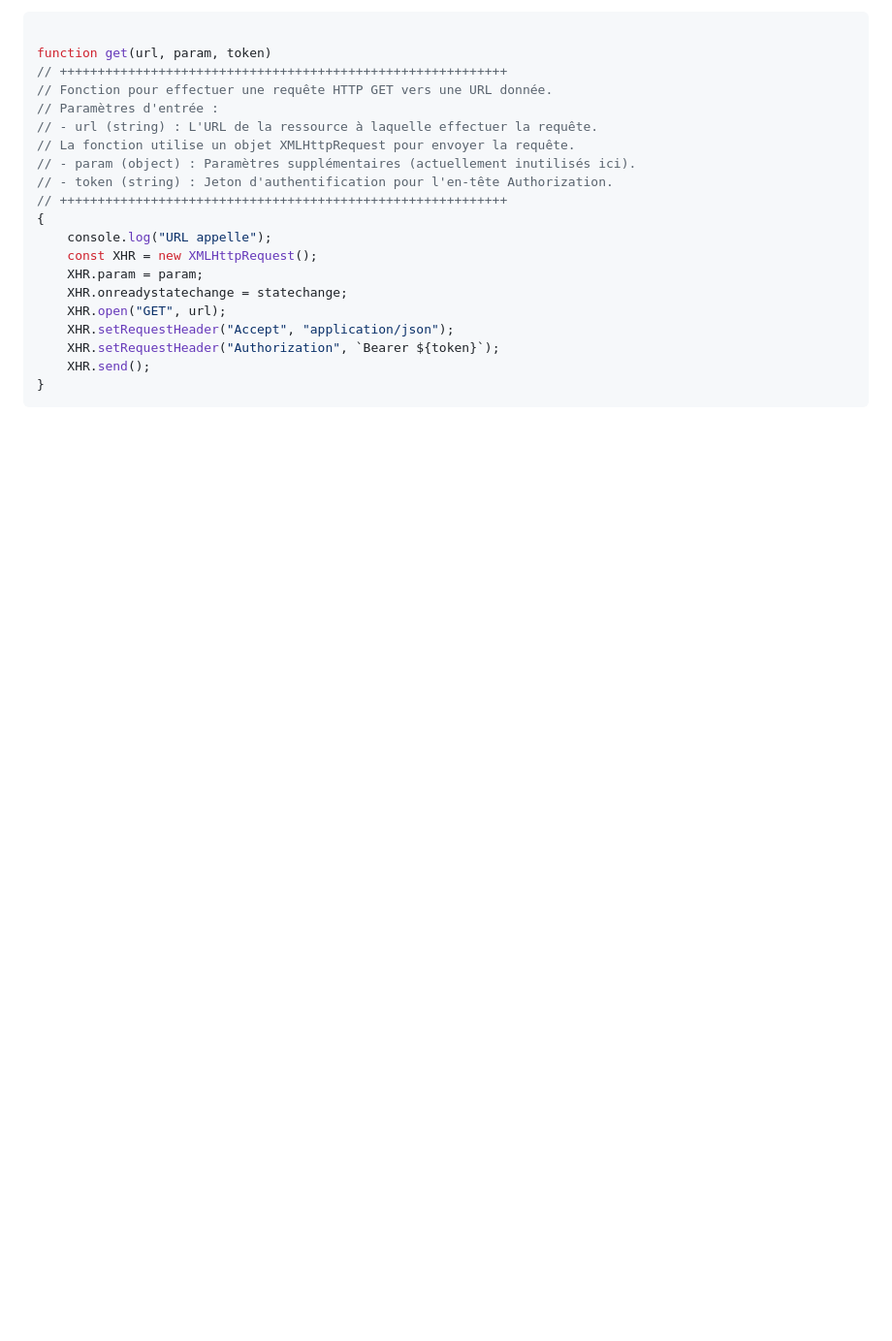
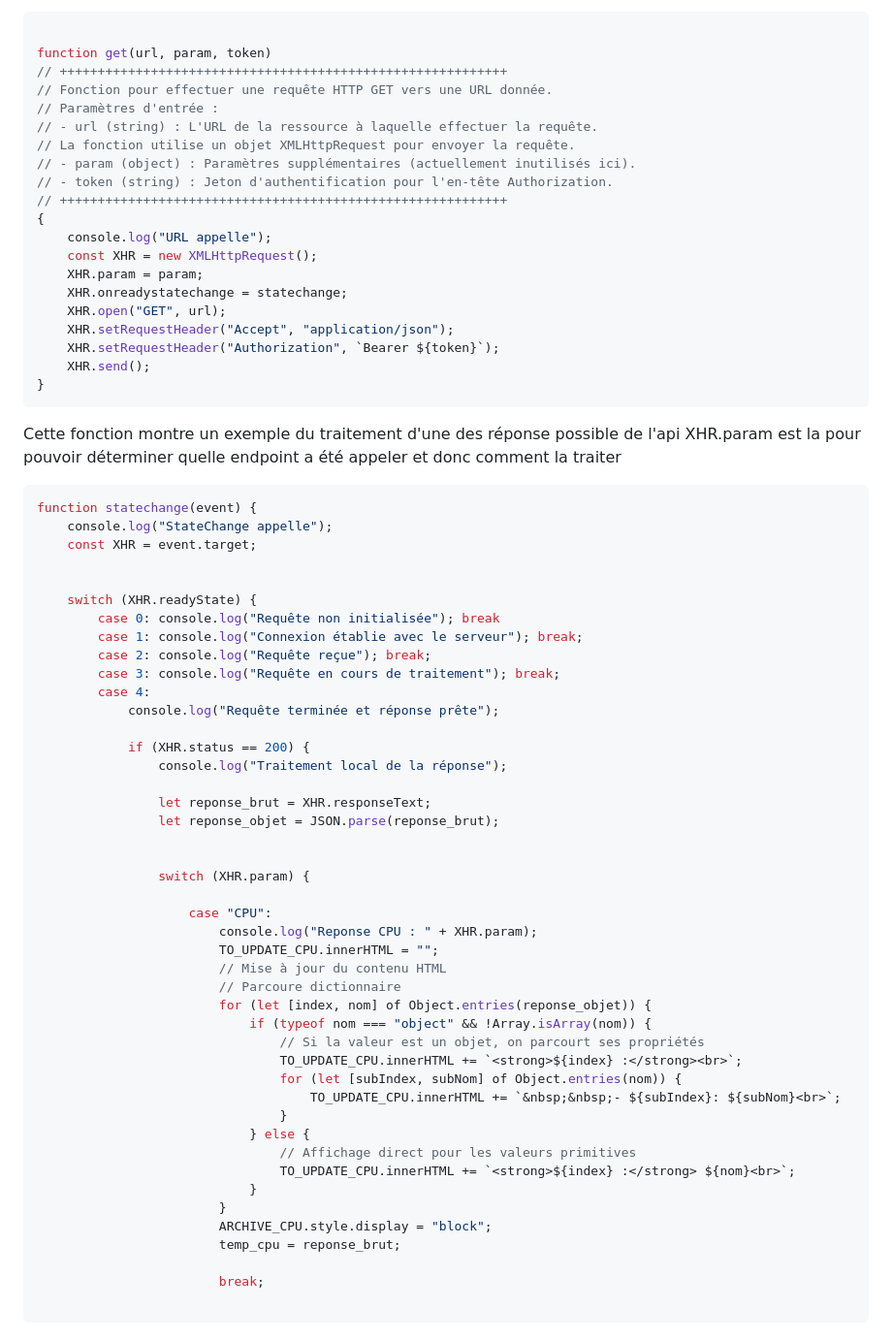
Before and after one commit to lenzzair/www, a Markdown page: README.md, the part around the change printed below. Shown: that part at 97% size. Rendered like a GitHub page; blank space fills up the shorter version.

````diff
--- a/README.md
+++ b/README.md
@@ -180,3 +180,54 @@ function get(url, param, token)
     XHR.send();
 }
 ```
+
+Cette fonction montre un exemple du traitement d'une des réponse possible de l'api
+XHR.param est la pour pouvoir déterminer quelle endpoint a été appeler et donc comment la traiter
+
+```javascript
+function statechange(event) {
+    console.log("StateChange appelle");
+    const XHR = event.target;
+
+
+    switch (XHR.readyState) {
+        case 0: console.log("Requête non initialisée"); break
+        case 1: console.log("Connexion établie avec le serveur"); break;
+        case 2: console.log("Requête reçue"); break;
+        case 3: console.log("Requête en cours de traitement"); break;
+        case 4:
+            console.log("Requête terminée et réponse prête");
+
+            if (XHR.status == 200) {
+                console.log("Traitement local de la réponse");
+
+                let reponse_brut = XHR.responseText;
+                let reponse_objet = JSON.parse(reponse_brut);
+
+
+                switch (XHR.param) {
+
+                    case "CPU":
+                        console.log("Reponse CPU : " + XHR.param);
+                        TO_UPDATE_CPU.innerHTML = "";
+                        // Mise à jour du contenu HTML
+                        // Parcoure dictionnaire
+                        for (let [index, nom] of Object.entries(reponse_objet)) {
+                            if (typeof nom === "object" && !Array.isArray(nom)) {
+                                // Si la valeur est un objet, on parcourt ses propriétés
+                                TO_UPDATE_CPU.innerHTML += `<strong>${index} :</strong><br>`;
+                                for (let [subIndex, subNom] of Object.entries(nom)) {
+                                    TO_UPDATE_CPU.innerHTML += `&nbsp;&nbsp;- ${subIndex}: ${subNom}<br>`;
+                                }
+                            } else {
+                                // Affichage direct pour les valeurs primitives
+                                TO_UPDATE_CPU.innerHTML += `<strong>${index} :</strong> ${nom}<br>`;
+                            }
+                        }
+                        ARCHIVE_CPU.style.display = "block";
+                        temp_cpu = reponse_brut;
+
+                        break;
+
+```
+
````
Also changed, not shown: other parts of README.md (+30 -3 lines), img_readme/photo_nfc.jpg (added).
